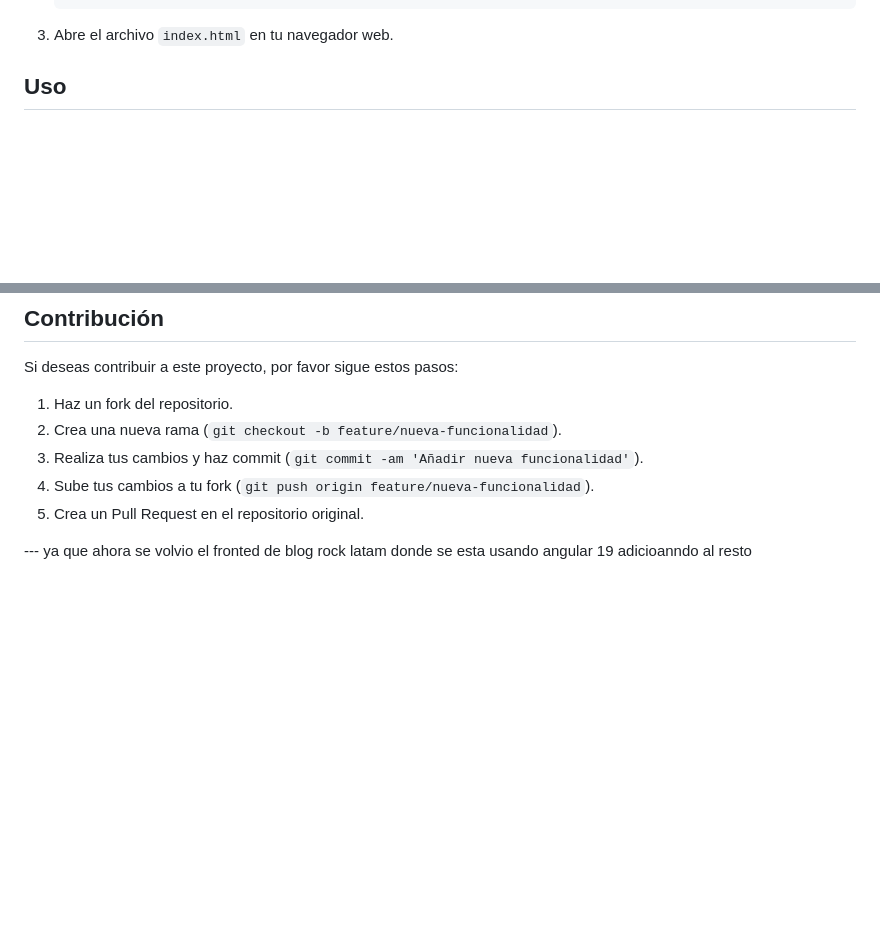
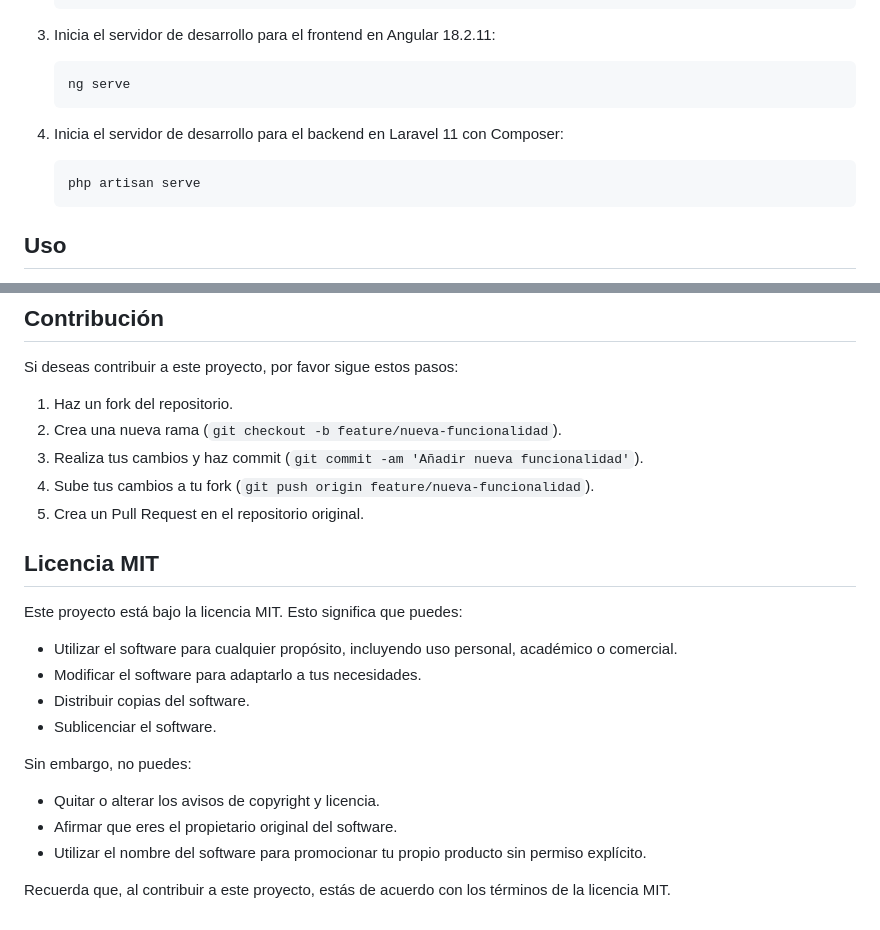
Before and after one commit to dsanchezchu/blog-musica-web, a Markdown page: README.md, 2 parts joined by grey strips. GitHub-like rendering; blank space fills up the shorter version.

````diff
--- a/README.md
+++ b/README.md
@@ -60,7 +75,15 @@ Este archivo define las rutas del sitio web, incluyendo la navegación entre com
     cd blog-rock-latam-web
     ```
 
-3. Abre el archivo `index.html` en tu navegador web.
+3. Inicia el servidor de desarrollo para el frontend en Angular 18.2.11:
+    ```bash
+    ng serve
+    ```
+
+4. Inicia el servidor de desarrollo para el backend en Laravel 11 con Composer:
+    ```bash
+    php artisan serve
+    ```
 
 ## Uso
 
@@ -81,4 +104,19 @@ Si deseas contribuir a este proyecto, por favor sigue estos pasos:
 4. Sube tus cambios a tu fork (`git push origin feature/nueva-funcionalidad`).
 5. Crea un Pull Request en el repositorio original.
 
---- ya que ahora se volvio el fronted de blog rock latam donde se esta usando angular 19 adicioanndo al resto
+## Licencia MIT
+
+Este proyecto está bajo la licencia MIT. Esto significa que puedes:
+
+* Utilizar el software para cualquier propósito, incluyendo uso personal, académico o comercial.
+* Modificar el software para adaptarlo a tus necesidades.
+* Distribuir copias del software.
+* Sublicenciar el software.
+
+Sin embargo, no puedes:
+
+* Quitar o alterar los avisos de copyright y licencia.
+* Afirmar que eres el propietario original del software.
+* Utilizar el nombre del software para promocionar tu propio producto sin permiso explícito.
+
+Recuerda que, al contribuir a este proyecto, estás de acuerdo con los términos de la licencia MIT.
````
Also changed, not shown: other parts of README.md (+48 -33 lines).
